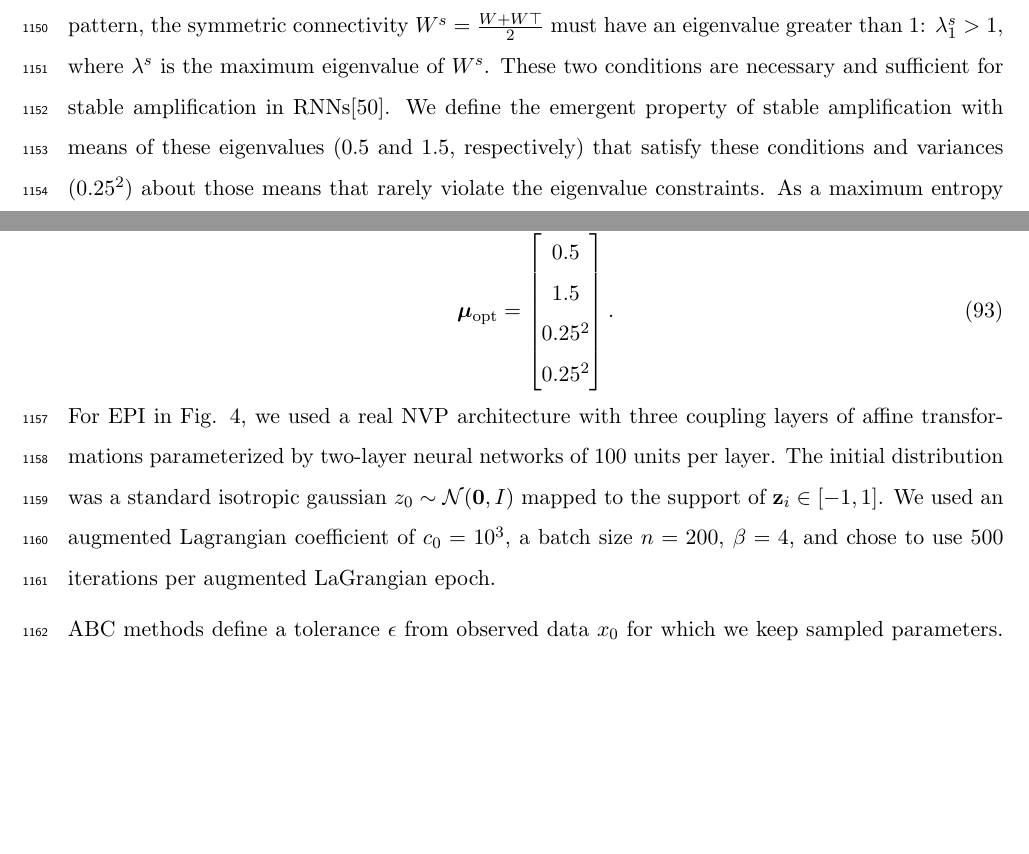
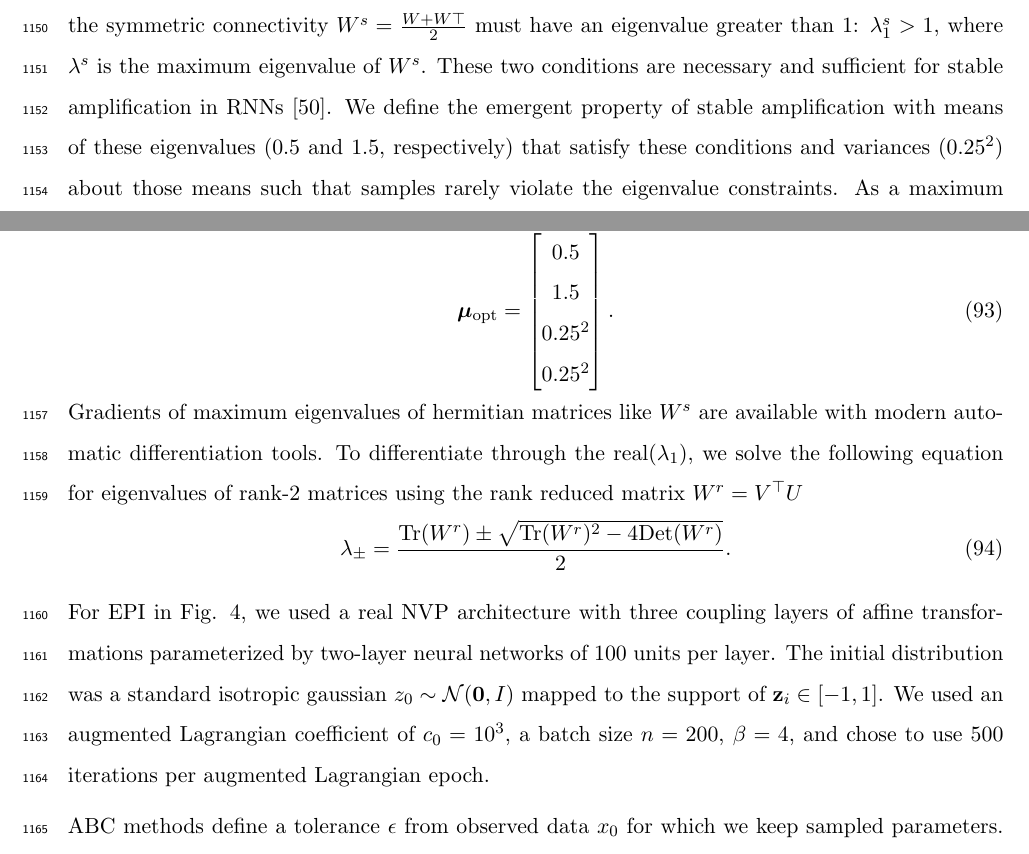
Before and after one commit to cunningham-lab/epi, a LaTeX document (written/eLifeRevision/Bittner_eLife2020.tex): two parts of pages 55 and 56 of 60, joined at a grey line, cut so that both start at the same text, the shorter picture padded with empty space. Compiled offline with pdfLaTeX.

Commit message:
update again

```diff
--- a/written/eLifeRevision/Bittner_eLife2020.tex
+++ b/written/eLifeRevision/Bittner_eLife2020.tex
@@ -1642,8 +1642,8 @@ In this analysis, we infer connectivity parameterizations $\mathbf{z} = \left[\m
 For this RNN model to be stable, all real eigenvalues of $W$ must be less than 1:  $\text{real}(\lambda_1) < 1$, where $\lambda_1$ denotes the greatest real eigenvalue of $W$.
 For a stable RNN to amplify at least one input pattern, the symmetric connectivity $W^s = \frac{W + W\top}{2}$ must have an eigenvalue greater than 1:
 $\lambda^s_1 > 1$, where  $\lambda^s$ is the maximum eigenvalue of $W^s$.
-These two conditions are necessary and sufficient for stable amplification in RNNs\cite{bondanelli2020coding}.
-We define the emergent property of stable amplification with means of these eigenvalues (0.5 and 1.5, respectively) that satisfy these conditions and variances ($0.25^2$) about those means that rarely violate the eigenvalue constraints.
+These two conditions are necessary and sufficient for stable amplification in RNNs \cite{bondanelli2020coding}.
+We define the emergent property of stable amplification with means of these eigenvalues (0.5 and 1.5, respectively) that satisfy these conditions and variances ($0.25^2$) about those means such that samples rarely violate the eigenvalue constraints.
 As a maximum entropy distribution, this is written as
 \begin{equation}
 T(\mathbf{x}; \mathbf{z}) = \begin{bmatrix} \text{real}(\lambda_1)(\mathbf{x}; \mathbf{z}) \\ \lambda_1^s(\mathbf{x}; \mathbf{z}) \\ \left(\text{real}(\lambda_1)(\mathbf{x}; \mathbf{z}) - 0.5 \right)^2 \\ \left( \lambda_1^s(\mathbf{x}; \mathbf{z})  - 1.5 \right)^2 \end{bmatrix},
@@ -1651,9 +1651,15 @@ T(\mathbf{x}; \mathbf{z}) = \begin{bmatrix} \text{real}(\lambda_1)(\mathbf{x}; \
 \begin{equation}
 \bm{\mu}_{\text{opt}} = \begin{bmatrix} 0.5 \\ 1.5 \\ 0.25^2 \\ 0.25^2 \end{bmatrix}.
 \end{equation}
+Gradients of maximum eigenvalues of hermitian matrices like $W^s$ are available with modern automatic differentiation tools.
+To differentiate through the $\text{real}(\lambda_1)$, we solve the following equation for eigenvalues of rank-2 matrices using the rank reduced matrix $W^r = V^{\top} U$
+\begin{equation}
+\lambda_{\pm} = \frac{\text{Tr}(W^r) \pm \sqrt{\text{Tr}(W^r)^2 - 4\text{Det}(W^r)}}{2}.
+\end{equation}
+
 For EPI in Fig. \ref{fig:LRRNN}, we used a real NVP architecture with three coupling layers of affine transformations parameterized by two-layer neural networks of 100 units per layer.
 The initial distribution was a standard isotropic gaussian $z_0 \sim \mathcal{N}(\mathbf{0}, I)$ mapped to the support of $\mathbf{z}_i \in [-1, 1]$.
-We used an augmented Lagrangian coefficient of $c_0 = 10^{3}$, a batch size $n=200$, $\beta=4$, and chose to use $500$ iterations per augmented LaGrangian epoch.
+We used an augmented Lagrangian coefficient of $c_0 = 10^{3}$, a batch size $n=200$, $\beta=4$, and chose to use $500$ iterations per augmented Lagrangian epoch.
 
 
 ABC methods define a tolerance $\epsilon$ from observed data $x_0$ for which we keep sampled parameters.
```
